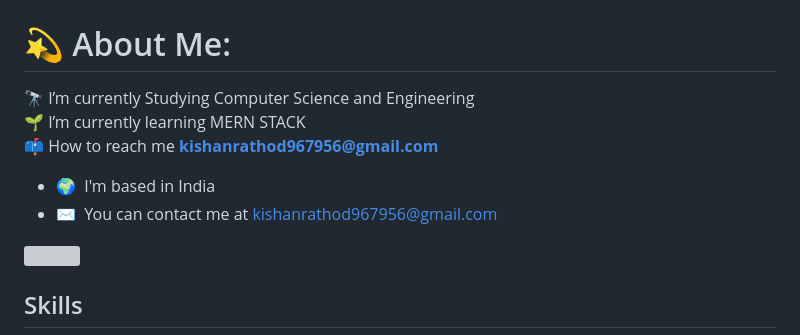
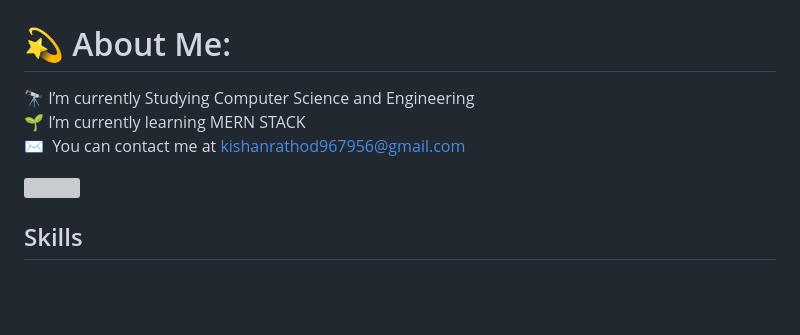
Before and after one commit to Kishan931644/Kishan931644, a Markdown page: README.md, the part around the change. GitHub-like rendering; blank space fills up the shorter version; grey boxes are pictures that could not be loaded.

```diff
--- a/README.md
+++ b/README.md
@@ -4,10 +4,7 @@ Hi ![](https://user-images.githubusercontent.com/18350557/176309783-0785949b-912
 ## Aspiring Web Developer with a Passion for Problem-Solving
 
 # 💫 About Me:
-🔭 I’m currently Studying Computer Science and Engineering<br>🌱 I’m currently learning MERN STACK<br>📫 How to reach me **kishanrathod967956@gmail.com**<br>
-
-* 🌍  I'm based in India
-* ✉️  You can contact me at [kishanrathod967956@gmail.com](mailto:kishanrathod967956@gmail.com)
+🔭 I’m currently Studying Computer Science and Engineering<br>🌱 I’m currently learning MERN STACK<br>✉️  You can contact me at [kishanrathod967956@gmail.com](mailto:kishanrathod967956@gmail.com)
 
 <a href="https://www.github.com/Kishan931644" target="_blank" rel="noreferrer"><img
 src="https://img.shields.io/github/followers/Kishan931644?logo=github&style=for-the-badge&color=0891b2&labelColor=1c1917" /></a>
```
